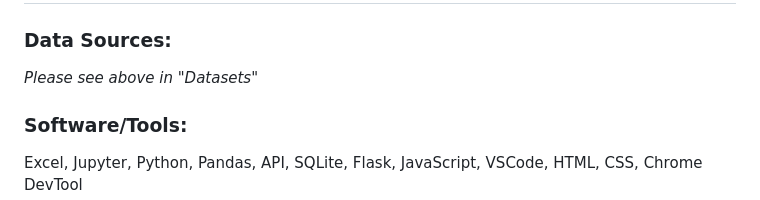
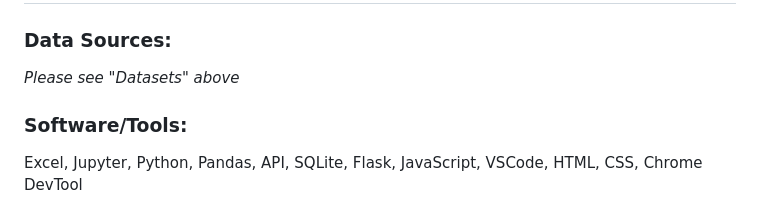
Before and after one commit to geyo/FDIC-Failed-Banks-Analysis, a Markdown page: README.md, the part around the change printed below. GitHub-like rendering.

Commit message:
adding updated final readme

```diff
--- a/README.md
+++ b/README.md
@@ -68,6 +69,6 @@ Data Processing Pipeline, Software, ETL:
 
 # Resources
 ### Data Sources:
-<i>Please see above in "Datasets"</i>
+<i>Please see "Datasets" above</i>
 ### Software/Tools:
 Excel, Jupyter, Python, Pandas, API, SQLite, Flask, JavaScript, VSCode, HTML, CSS, Chrome DevTool
```
Also changed, not shown: other parts of README.md (+2 -1 lines).
